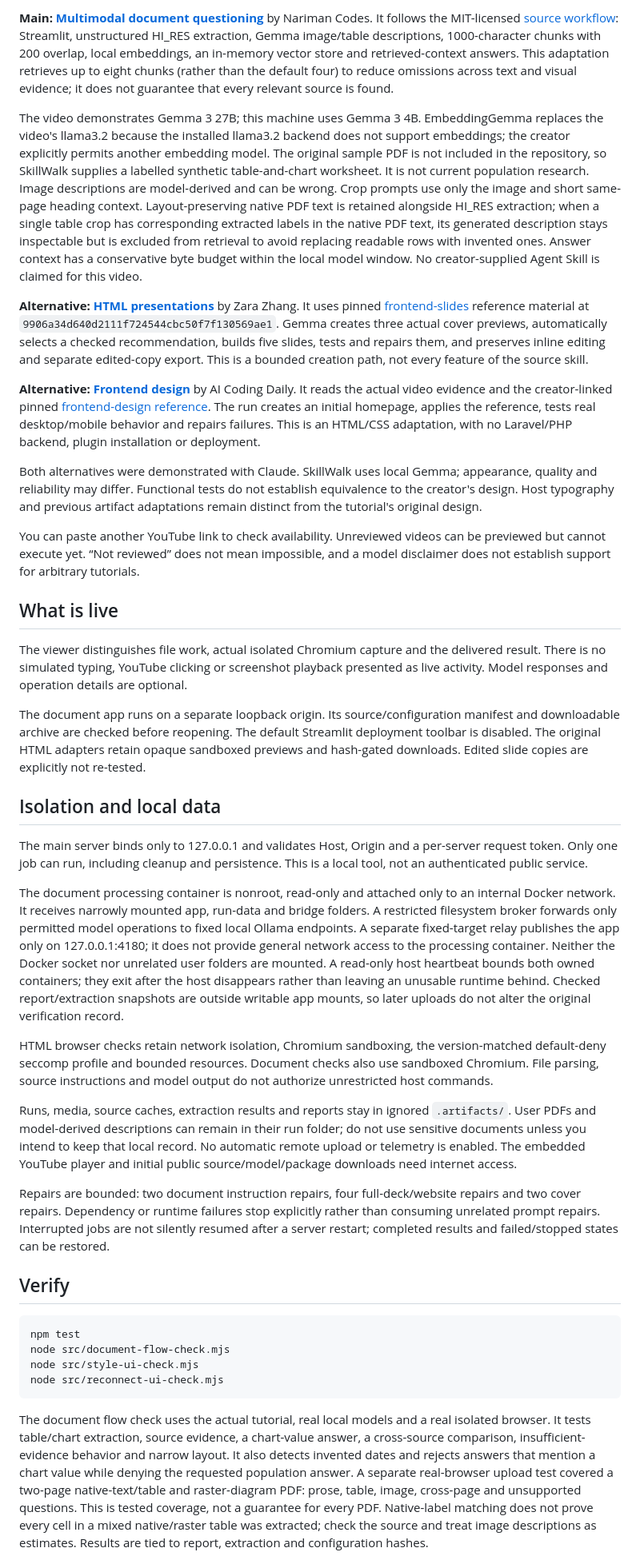
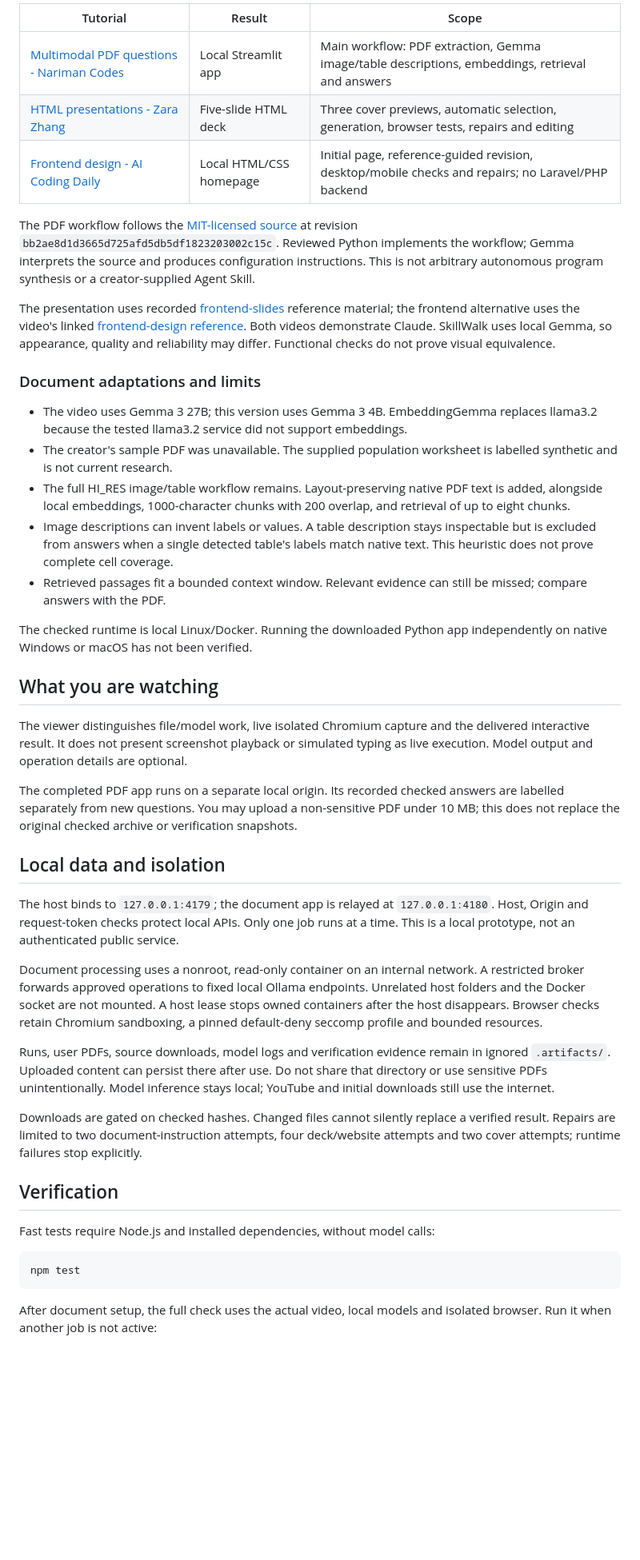
Before and after one commit to antunishdPursuit/SkillWalk, a Markdown page: README.md, the part around one of its changes. Shown at 80% size. Rendered like a GitHub page; blank space fills up the shorter version.

````diff
--- a/README.md
+++ b/README.md
@@ -46,42 +56,47 @@ The presentation alternative has a seven-second optional direction window after
 
-**Main: [Multimodal document questioning](https://youtu.be/hBDNv47KCKo)** by Nariman Codes. It follows the MIT-licensed [source workflow](https://github.com/NarimanN2/ollama-playground/tree/bb2ae8d1d3665d725afd5db5df1823203002c15c/multi-modal-rag): Streamlit, unstructured HI_RES extraction, Gemma image/table descriptions, 1000-character chunks with 200 overlap, local embeddings, an in-memory vector store and retrieved-context answers. This adaptation retrieves up to eight chunks (rather than the default four) to reduce omissions across text and visual evidence; it does not guarantee that every relevant source is found.
+| Tutorial | Result | Scope |
+| --- | --- | --- |
+| [Multimodal PDF questions - Nariman Codes](https://youtu.be/hBDNv47KCKo) | Local Streamlit app | Main workflow: PDF extraction, Gemma image/table descriptions, embeddings, retrieval and answers |
+| [HTML presentations - Zara Zhang](https://youtu.be/372Iksaz8b0) | Five-slide HTML deck | Three cover previews, automatic selection, generation, browser tests, repairs and editing |
+| [Frontend design - AI Coding Daily](https://youtu.be/DVlHZufvP10) | Local HTML/CSS homepage | Initial page, reference-guided revision, desktop/mobile checks and repairs; no Laravel/PHP backend |
 
-The video demonstrates Gemma 3 27B; this machine uses Gemma 3 4B. EmbeddingGemma replaces the video's llama3.2 because the installed llama3.2 backend does not support embeddings; the creator explicitly permits another embedding model. The original sample PDF is not included in the repository, so SkillWalk supplies a labelled synthetic table-and-chart worksheet. It is not current population research. Image descriptions are model-derived and can be wrong. Crop prompts use only the image and short same-page heading context. Layout-preserving native PDF text is retained alongside HI_RES extraction; when a single table crop has corresponding extracted labels in the native PDF text, its generated description stays inspectable but is excluded from retrieval to avoid replacing readable rows with invented ones. Answer context has a conservative byte budget within the local model window. No creator-supplied Agent Skill is claimed for this video.
+The PDF workflow follows the [MIT-licensed source](https://github.com/NarimanN2/ollama-playground/tree/bb2ae8d1d3665d725afd5db5df1823203002c15c/multi-modal-rag) at revision `bb2ae8d1d3665d725afd5db5df1823203002c15c`. Reviewed Python implements the workflow; Gemma interprets the source and produces configuration instructions. This is not arbitrary autonomous program synthesis or a creator-supplied Agent Skill.
 
-**Alternative: [HTML presentations](https://www.youtube.com/watch?v=372Iksaz8b0)** by Zara Zhang. It uses pinned [frontend-slides](https://github.com/zarazhangrui/frontend-slides) reference material at `9906a34d640d2111f724544cbc50f7f130569ae1`. Gemma creates three actual cover previews, automatically selects a checked recommendation, builds five slides, tests and repairs them, and preserves inline editing and separate edited-copy export. This is a bounded creation path, not every feature of the source skill.
+The presentation uses recorded [frontend-slides](https://github.com/zarazhangrui/frontend-slides) reference material; the frontend alternative uses the video's linked [frontend-design reference](https://github.com/anthropics/claude-code/blob/main/plugins/frontend-design/skills/frontend-design/SKILL.md). Both videos demonstrate Claude. SkillWalk uses local Gemma, so appearance, quality and reliability may differ. Functional checks do not prove visual equivalence.
 
-**Alternative: [Frontend design](https://www.youtube.com/watch?v=DVlHZufvP10)** by AI Coding Daily. It reads the actual video evidence and the creator-linked pinned [frontend-design reference](https://github.com/anthropics/claude-code/blob/main/plugins/frontend-design/skills/frontend-design/SKILL.md). The run creates an initial homepage, applies the reference, tests real desktop/mobile behavior and repairs failures. This is an HTML/CSS adaptation, with no Laravel/PHP backend, plugin installation or deployment.
+### Document adaptations and limits
 
-Both alternatives were demonstrated with Claude. SkillWalk uses local Gemma; appearance, quality and reliability may differ. Functional tests do not establish equivalence to the creator's design. Host typography and previous artifact adaptations remain distinct from the tutorial's original design.
+- The video uses Gemma 3 27B; this version uses Gemma 3 4B. EmbeddingGemma replaces llama3.2 because the tested llama3.2 service did not support embeddings.
+- The creator's sample PDF was unavailable. The supplied population worksheet is labelled synthetic and is not current research.
+- The full HI_RES image/table workflow remains. Layout-preserving native PDF text is added, alongside local embeddings, 1000-character chunks with 200 overlap, and retrieval of up to eight chunks.
+- Image descriptions can invent labels or values. A table description stays inspectable but is excluded from answers when a single detected table's labels match native text. This heuristic does not prove complete cell coverage.
+- Retrieved passages fit a bounded context window. Relevant evidence can still be missed; compare answers with the PDF.
 
-You can paste another YouTube link to check availability. Unreviewed videos can be previewed but cannot execute yet. “Not reviewed” does not mean impossible, and a model disclaimer does not establish support for arbitrary tutorials.
+The checked runtime is local Linux/Docker. Running the downloaded Python app independently on native Windows or macOS has not been verified.
 
-## What is live
+## What you are watching
 
-The viewer distinguishes file work, actual isolated Chromium capture and the delivered result. There is no simulated typing, YouTube clicking or screenshot playback presented as live activity. Model responses and operation details are optional.
+The viewer distinguishes file/model work, live isolated Chromium capture and the delivered interactive result. It does not present screenshot playback or simulated typing as live execution. Model output and operation details are optional.
 
-The document app runs on a separate loopback origin. Its source/configuration manifest and downloadable archive are checked before reopening. The default Streamlit deployment toolbar is disabled. The original HTML adapters retain opaque sandboxed previews and hash-gated downloads. Edited slide copies are explicitly not re-tested.
+The completed PDF app runs on a separate local origin. Its recorded checked answers are labelled separately from new questions. You may upload a non-sensitive PDF under 10 MB; this does not replace the original checked archive or verification snapshots.
 
-## Isolation and local data
+## Local data and isolation
 
-The main server binds only to 127.0.0.1 and validates Host, Origin and a per-server request token. Only one job can run, including cleanup and persistence. This is a local tool, not an authenticated public service.
+The host binds to `127.0.0.1:4179`; the document app is relayed at `127.0.0.1:4180`. Host, Origin and request-token checks protect local APIs. Only one job runs at a time. This is a local prototype, not an authenticated public service.
 
-The document processing container is nonroot, read-only and attached only to an internal Docker network. It receives narrowly mounted app, run-data and bridge folders. A restricted filesystem broker forwards only permitted model operations to fixed local Ollama endpoints. A separate fixed-target relay publishes the app only on 127.0.0.1:4180; it does not provide general network access to the processing container. Neither the Docker socket nor unrelated user folders are mounted. A read-only host heartbeat bounds both owned containers; they exit after the host disappears rather than leaving an unusable runtime behind. Checked report/extraction snapshots are outside writable app mounts, so later uploads do not alter the original verification record.
+Document processing uses a nonroot, read-only container on an internal network. A restricted broker forwards approved operations to fixed local Ollama endpoints. Unrelated host folders and the Docker socket are not mounted. A host lease stops owned containers after the host disappears. Browser checks retain Chromium sandboxing, a pinned default-deny seccomp profile and bounded resources.
 
-HTML browser checks retain network isolation, Chromium sandboxing, the version-matched default-deny seccomp profile and bounded resources. Document checks also use sandboxed Chromium. File parsing, source instructions and model output do not authorize unrestricted host commands.
+Runs, user PDFs, source downloads, model logs and verification evidence remain in ignored `.artifacts/`. Uploaded content can persist there after use. Do not share that directory or use sensitive PDFs unintentionally. Model inference stays local; YouTube and initial downloads still use the internet.
 
-Runs, media, source caches, extraction results and reports stay in ignored `.artifacts/`. User PDFs and model-derived descriptions can remain in their run folder; do not use sensitive documents unless you intend to keep that local record. No automatic remote upload or telemetry is enabled. The embedded YouTube player and initial public source/model/package downloads need internet access.
+Downloads are gated on checked hashes. Changed files cannot silently replace a verified result. Repairs are limited to two document-instruction attempts, four deck/website attempts and two cover attempts; runtime failures stop explicitly.
 
-Repairs are bounded: two document instruction repairs, four full-deck/website repairs and two cover repairs. Dependency or runtime failures stop explicitly rather than consuming unrelated prompt repairs. Interrupted jobs are not silently resumed after a server restart; completed results and failed/stopped states can be restored.
+## Verification
 
-## Verify
+Fast tests require Node.js and installed dependencies, without model calls:
 
 ```powershell
 npm test
-node src/document-flow-check.mjs
-node src/style-ui-check.mjs
-node src/reconnect-ui-check.mjs
 ```
 
-The document flow check uses the actual tutorial, real local models and a real isolated browser. It tests table/chart extraction, source evidence, a chart-value answer, a cross-source comparison, insufficient-evidence behavior and narrow layout. It also detects invented dates and rejects answers that mention a chart value while denying the requested population answer. A separate real-browser upload test covered a two-page native-text/table and raster-diagram PDF: prose, table, image, cross-page and unsupported questions. This is tested coverage, not a guarantee for every PDF. Native-label matching does not prove every cell in a mixed native/raster table was extracted; check the source and treat image descriptions as estimates. Results are tied to report, extraction and configuration hashes.
+After document setup, the full check uses the actual video, local models and isolated browser. Run it when another job is not active:
 
````
Also changed, not shown: other parts of README.md (+51 -26 lines).
